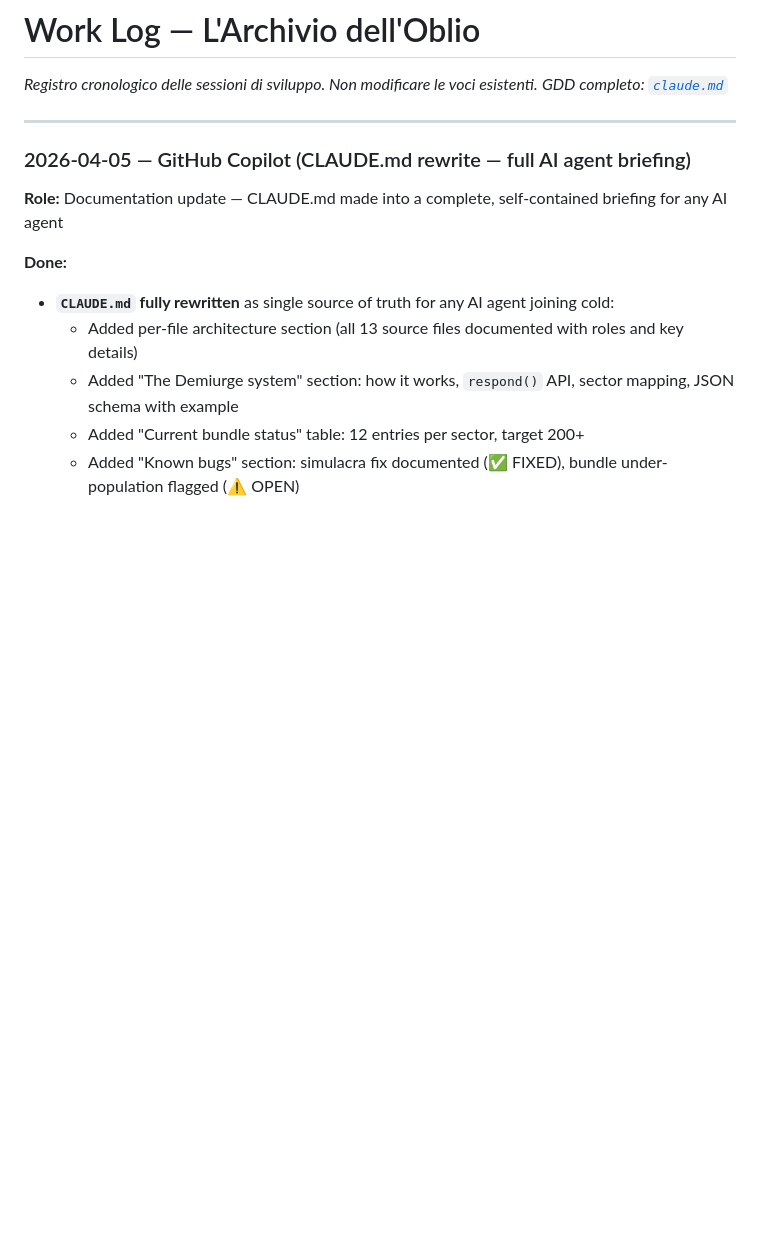
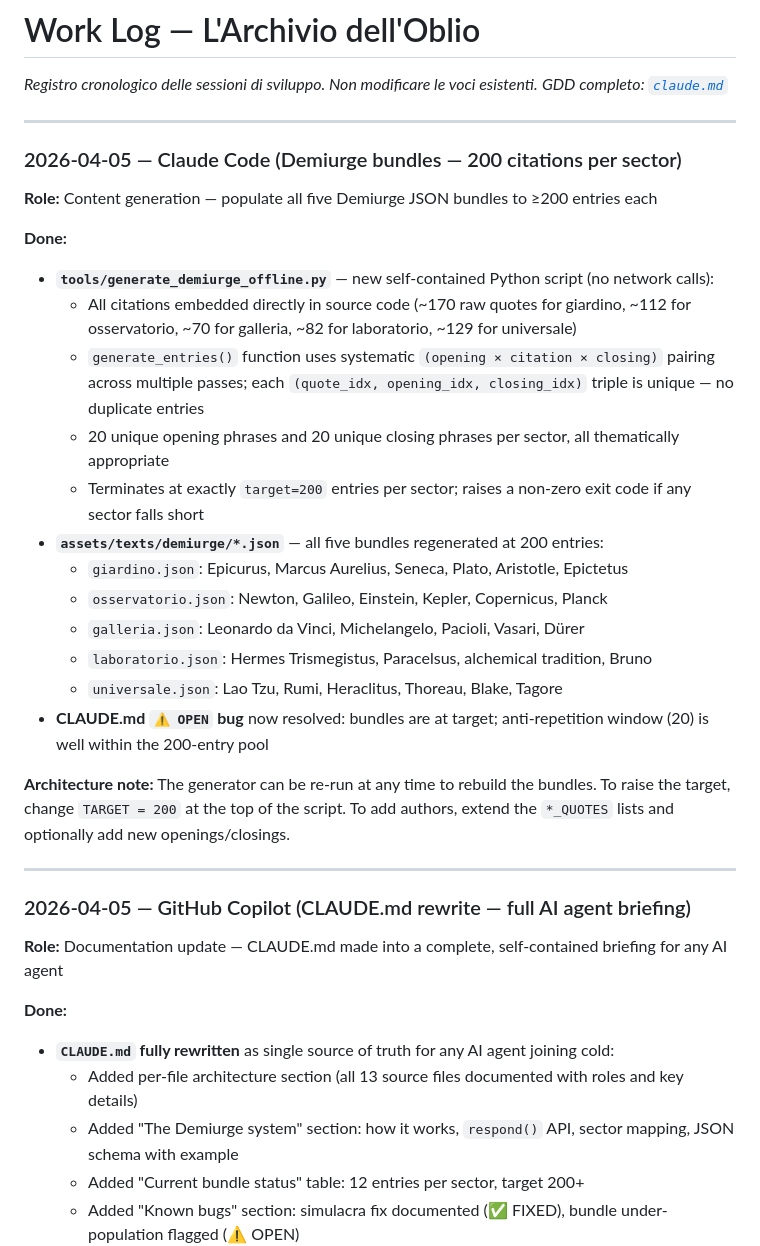
Before and after one commit to Vale717171/archive-of-oblivion, a Markdown page: docs/work_log.md, the part around the change. Drawn GitHub-style; blank space fills up the shorter version.

Commit message:
docs: add work_log entry for Demiurge bundle population session
Co-Authored-By: Claude Sonnet 4.6 <noreply@anthropic.com>

```diff
--- a/docs/work_log.md
+++ b/docs/work_log.md
@@ -1,6 +1,28 @@
 # Work Log — L'Archivio dell'Oblio
 *Registro cronologico delle sessioni di sviluppo. Non modificare le voci esistenti.*
 *GDD completo: [`claude.md`](../claude.md)*
+
+---
+
+### 2026-04-05 — Claude Code (Demiurge bundles — 200 citations per sector)
+**Role:** Content generation — populate all five Demiurge JSON bundles to ≥200 entries each
+
+**Done:**
+
+- **`tools/generate_demiurge_offline.py`** — new self-contained Python script (no network calls):
+  - All citations embedded directly in source code (~170 raw quotes for giardino, ~112 for osservatorio, ~70 for galleria, ~82 for laboratorio, ~129 for universale)
+  - `generate_entries()` function uses systematic `(opening × citation × closing)` pairing across multiple passes; each `(quote_idx, opening_idx, closing_idx)` triple is unique — no duplicate entries
+  - 20 unique opening phrases and 20 unique closing phrases per sector, all thematically appropriate
+  - Terminates at exactly `target=200` entries per sector; raises a non-zero exit code if any sector falls short
+- **`assets/texts/demiurge/*.json`** — all five bundles regenerated at 200 entries:
+  - `giardino.json`: Epicurus, Marcus Aurelius, Seneca, Plato, Aristotle, Epictetus
+  - `osservatorio.json`: Newton, Galileo, Einstein, Kepler, Copernicus, Planck
+  - `galleria.json`: Leonardo da Vinci, Michelangelo, Pacioli, Vasari, Dürer
+  - `laboratorio.json`: Hermes Trismegistus, Paracelsus, alchemical tradition, Bruno
+  - `universale.json`: Lao Tzu, Rumi, Heraclitus, Thoreau, Blake, Tagore
+- **CLAUDE.md `⚠️ OPEN` bug** now resolved: bundles are at target; anti-repetition window (20) is well within the 200-entry pool
+
+**Architecture note:** The generator can be re-run at any time to rebuild the bundles. To raise the target, change `TARGET = 200` at the top of the script. To add authors, extend the `*_QUOTES` lists and optionally add new openings/closings.
 
 ---
 
```
